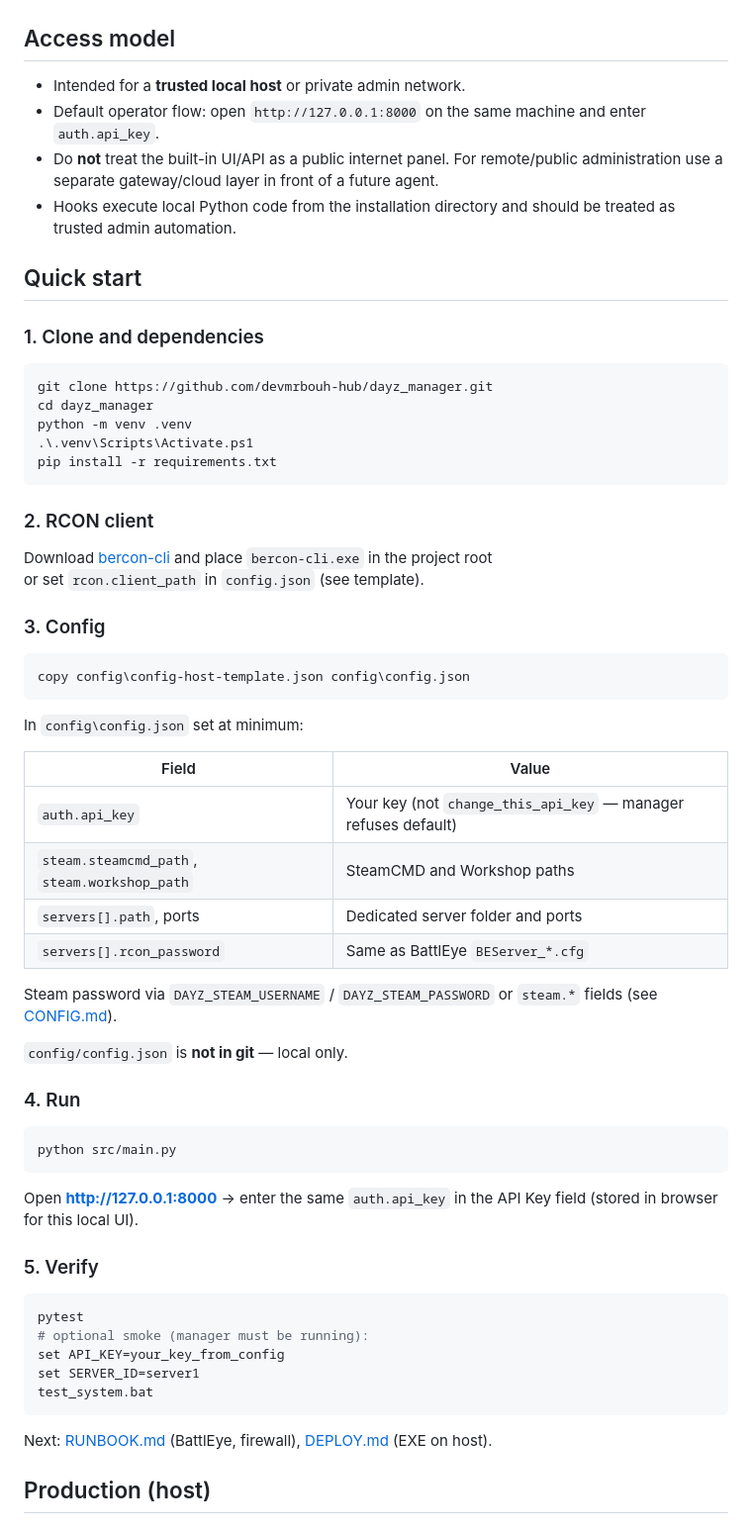
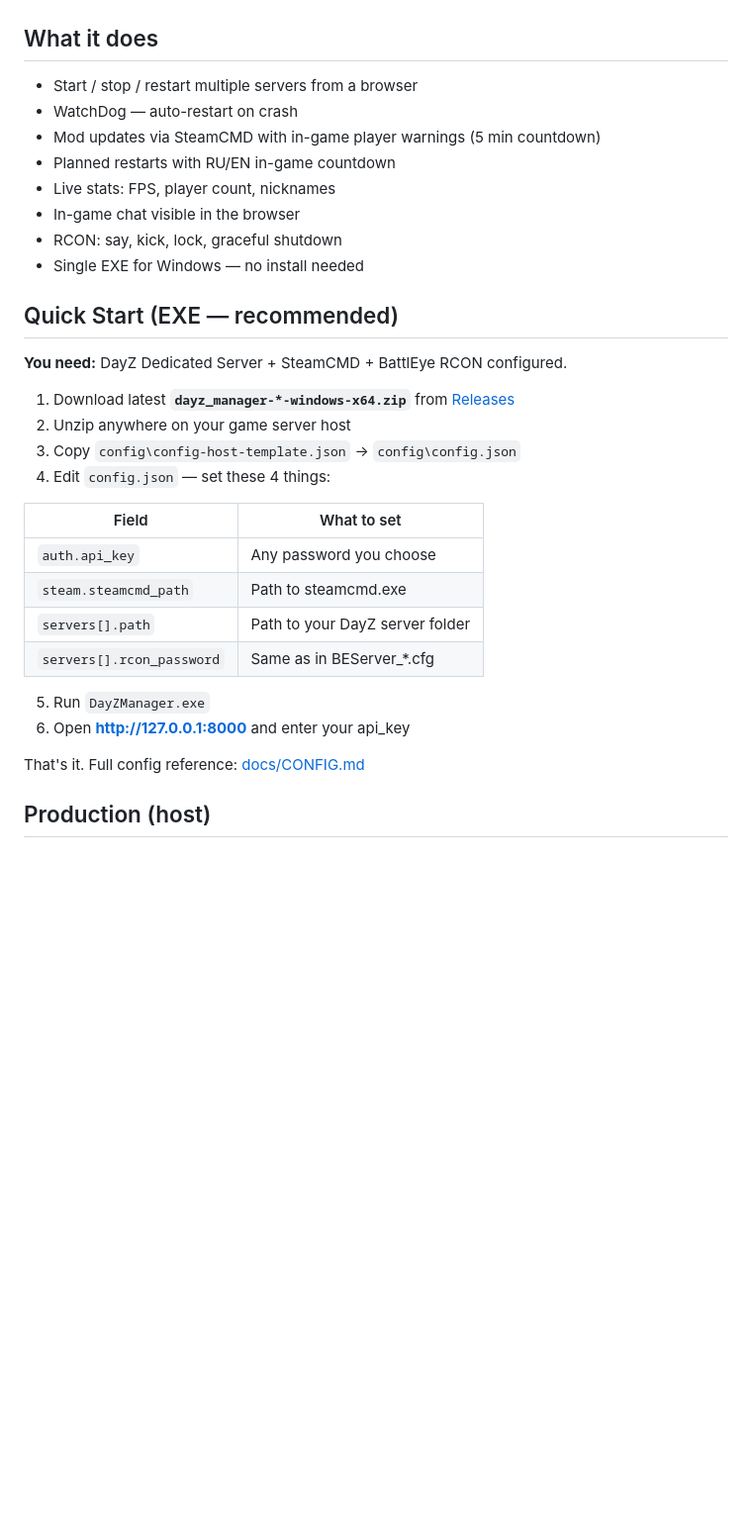
Before and after one commit to devmrbouh-hub/dayz_manager, a Markdown page: README.md, the part around one of its changes. Shown at 99% size. Drawn GitHub-style; blank space fills up the shorter version.

Commit message:
docs: simplify README quick start and move screenshots to top
Updated README to improve clarity and structure, added sections on features and quick start.

````diff
--- a/README.md
+++ b/README.md
@@ -49,67 +15,36 @@ Expanded server card — restart settings, RPT log, in-game chat:
 ![DayZ Manager — expanded server card](docs/images/ui-server-expanded.png)
 
-## Access model
+## What it does
 
-- Intended for a **trusted local host** or private admin network.
-- Default operator flow: open `http://127.0.0.1:8000` on the same machine and enter `auth.api_key`.
-- Do **not** treat the built-in UI/API as a public internet panel. For remote/public administration use a separate gateway/cloud layer in front of a future agent.
-- Hooks execute local Python code from the installation directory and should be treated as trusted admin automation.
+- Start / stop / restart multiple servers from a browser
+- WatchDog — auto-restart on crash
+- Mod updates via SteamCMD with in-game player warnings (5 min countdown)
+- Planned restarts with RU/EN in-game countdown
+- Live stats: FPS, player count, nicknames
+- In-game chat visible in the browser
+- RCON: say, kick, lock, graceful shutdown
+- Single EXE for Windows — no install needed
 
-## Quick start
+## Quick Start (EXE — recommended)
 
-### 1. Clone and dependencies
+**You need:** DayZ Dedicated Server + SteamCMD + BattlEye RCON configured.
 
-```powershell
-git clone https://github.com/devmrbouh-hub/dayz_manager.git
-cd dayz_manager
-python -m venv .venv
-.\.venv\Scripts\Activate.ps1
-pip install -r requirements.txt
-```
+1. Download latest **`dayz_manager-*-windows-x64.zip`** from [Releases](https://github.com/devmrbouh-hub/dayz_manager/releases)
+2. Unzip anywhere on your game server host
+3. Copy `config\config-host-template.json` → `config\config.json`
+4. Edit `config.json` — set these 4 things:
 
-### 2. RCON client
+| Field | What to set |
+|-------|-------------|
+| `auth.api_key` | Any password you choose |
+| `steam.steamcmd_path` | Path to steamcmd.exe |
+| `servers[].path` | Path to your DayZ server folder |
+| `servers[].rcon_password` | Same as in BEServer_*.cfg |
 
-Download [bercon-cli](https://github.com/WoozyMasta/bercon-cli) and place `bercon-cli.exe` in the project root
-or set `rcon.client_path` in `config.json` (see template).
+5. Run `DayZManager.exe`
+6. Open **http://127.0.0.1:8000** and enter your api_key
 
-### 3. Config
-
-```powershell
-copy config\config-host-template.json config\config.json
-```
-
-In `config\config.json` set at minimum:
-
-| Field | Value |
-|-------|--------|
-| `auth.api_key` | Your key (not `change_this_api_key` — manager refuses default) |
-| `steam.steamcmd_path`, `steam.workshop_path` | SteamCMD and Workshop paths |
-| `servers[].path`, ports | Dedicated server folder and ports |
-| `servers[].rcon_password` | Same as BattlEye `BEServer_*.cfg` |
-
-Steam password via `DAYZ_STEAM_USERNAME` / `DAYZ_STEAM_PASSWORD` or `steam.*` fields (see [CONFIG.md](docs/CONFIG.md)).
-
-`config/config.json` is **not in git** — local only.
-
-### 4. Run
-
-```powershell
-python src/main.py
-```
-
-Open **http://127.0.0.1:8000** → enter the same `auth.api_key` in the API Key field (stored in browser for this local UI).
-
-### 5. Verify
-
-```powershell
-pytest
-# optional smoke (manager must be running):
-set API_KEY=your_key_from_config
-set SERVER_ID=server1
-test_system.bat
-```
-
-Next: [RUNBOOK.md](docs/RUNBOOK.md) (BattlEye, firewall), [DEPLOY.md](docs/DEPLOY.md) (EXE on host).
+That's it. Full config reference: [docs/CONFIG.md](docs/CONFIG.md)
 
 ## Production (host)
 
````
Also changed, not shown: other parts of README.md (+4 -38 lines).
